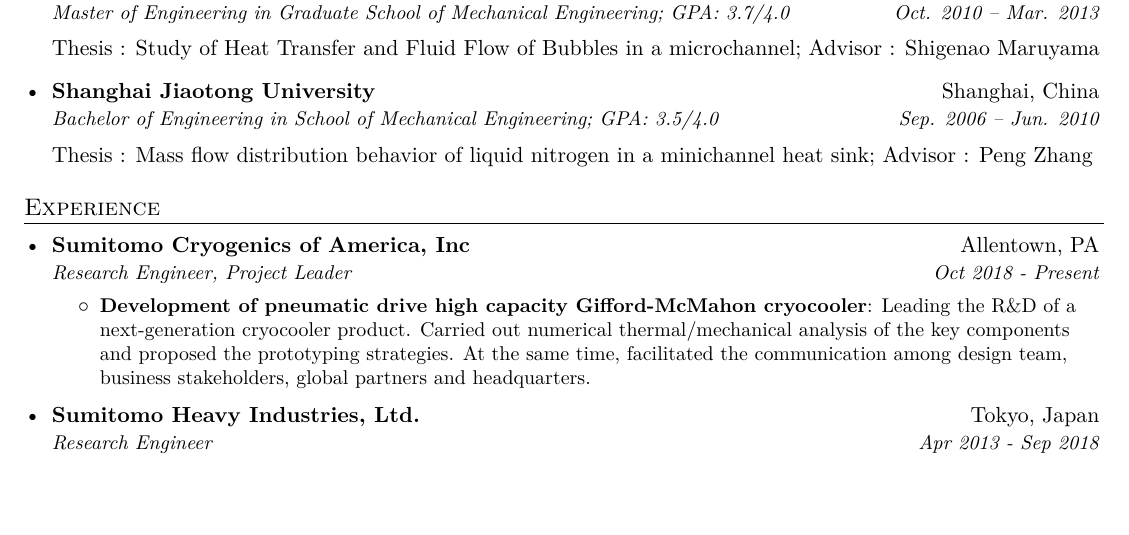
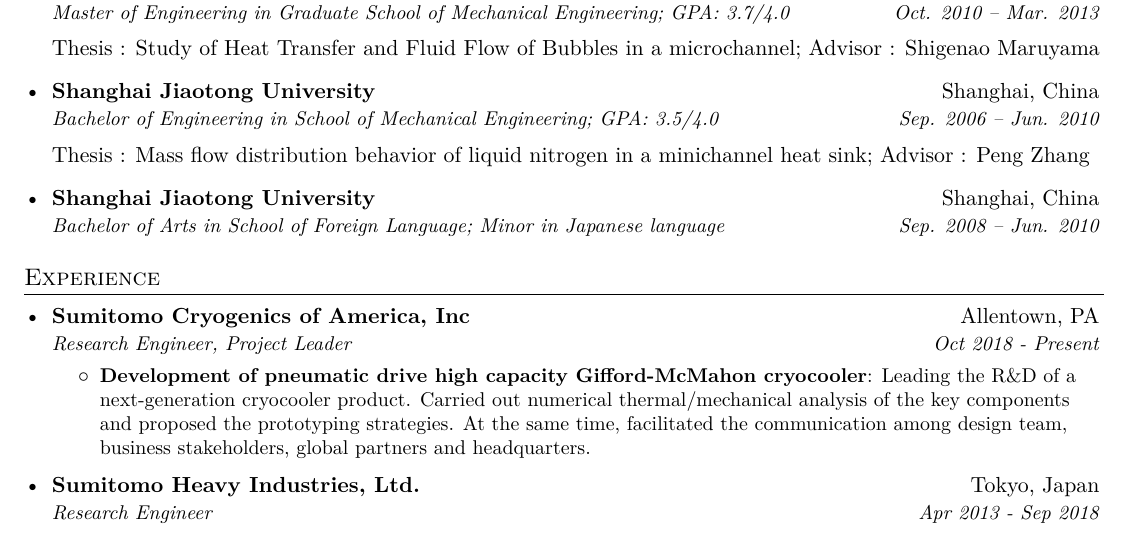
Before and after one commit to houkensjtu/cv_hotsauce, a LaTeX CV (resume_en.tex): part of page 1 of 2, cut so that both start at the same text, the shorter picture padded with empty space. Compiled offline with XeLaTeX.

Commit message:
Add second major.

```diff
--- a/resume_en.tex
+++ b/resume_en.tex
@@ -99,6 +99,10 @@
       {Bachelor of Engineering in School of Mechanical Engineering;  GPA: 3.5/4.0}{Sep. 2006 -- Jun. 2010}
 
       Thesis : Mass flow distribution behavior of liquid nitrogen in a minichannel heat sink; Advisor : Peng Zhang
+    \resumeSubheading
+      {Shanghai Jiaotong University}{Shanghai, China}
+      {Bachelor of Arts in School of Foreign Language;  Minor in Japanese language}{Sep. 2008 -- Jun. 2010}
+
   \resumeSubHeadingListEnd
 
 
```
Also changed, not shown: resume_en.tex (3 more changed lines).
